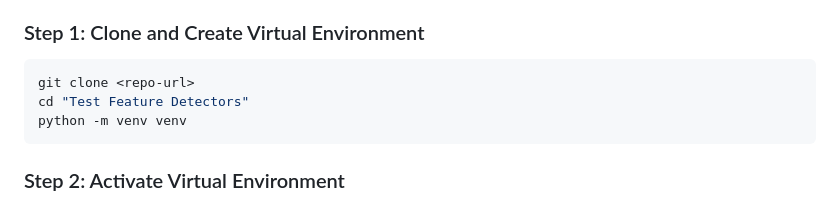
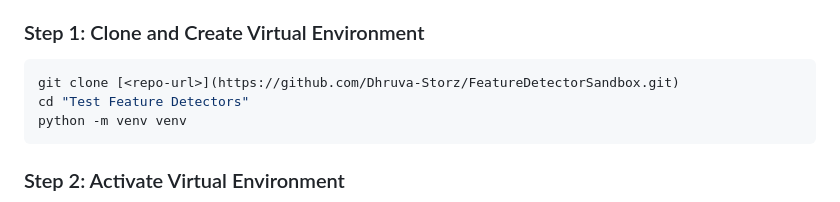
Before and after one commit to Dhruva-Storz/FeatureDetectorSandbox, a Markdown page: README.md, the part around the change. GitHub-like rendering.

Commit message:
Update clone command with actual repository URL

````diff
--- a/README.md
+++ b/README.md
@@ -52,7 +52,7 @@ A comprehensive web-based testbed for experimenting with stereo feature detectio
 ### Step 1: Clone and Create Virtual Environment
 
 ```bash
-git clone <repo-url>
+git clone [<repo-url>](https://github.com/Dhruva-Storz/FeatureDetectorSandbox.git)
 cd "Test Feature Detectors"
 python -m venv venv
 ```
````
